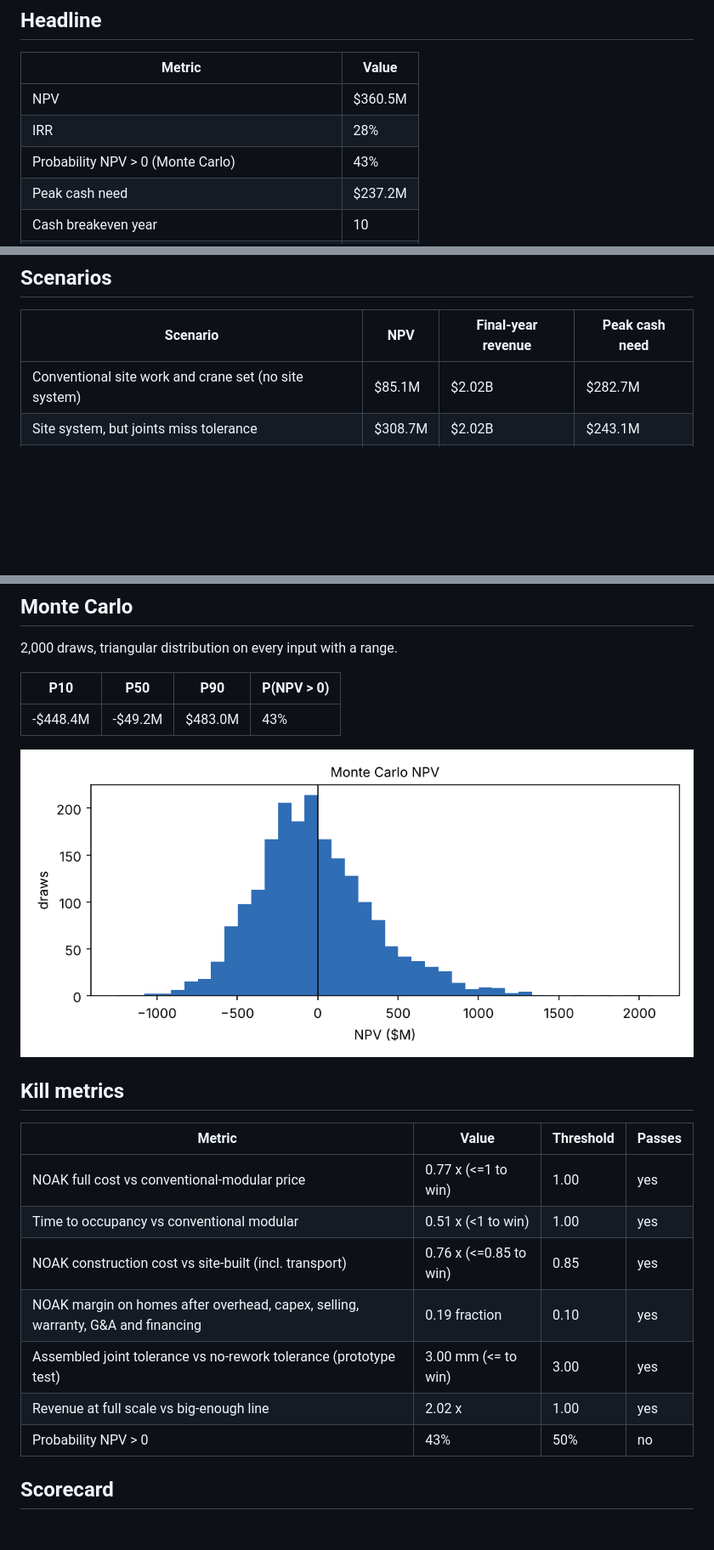
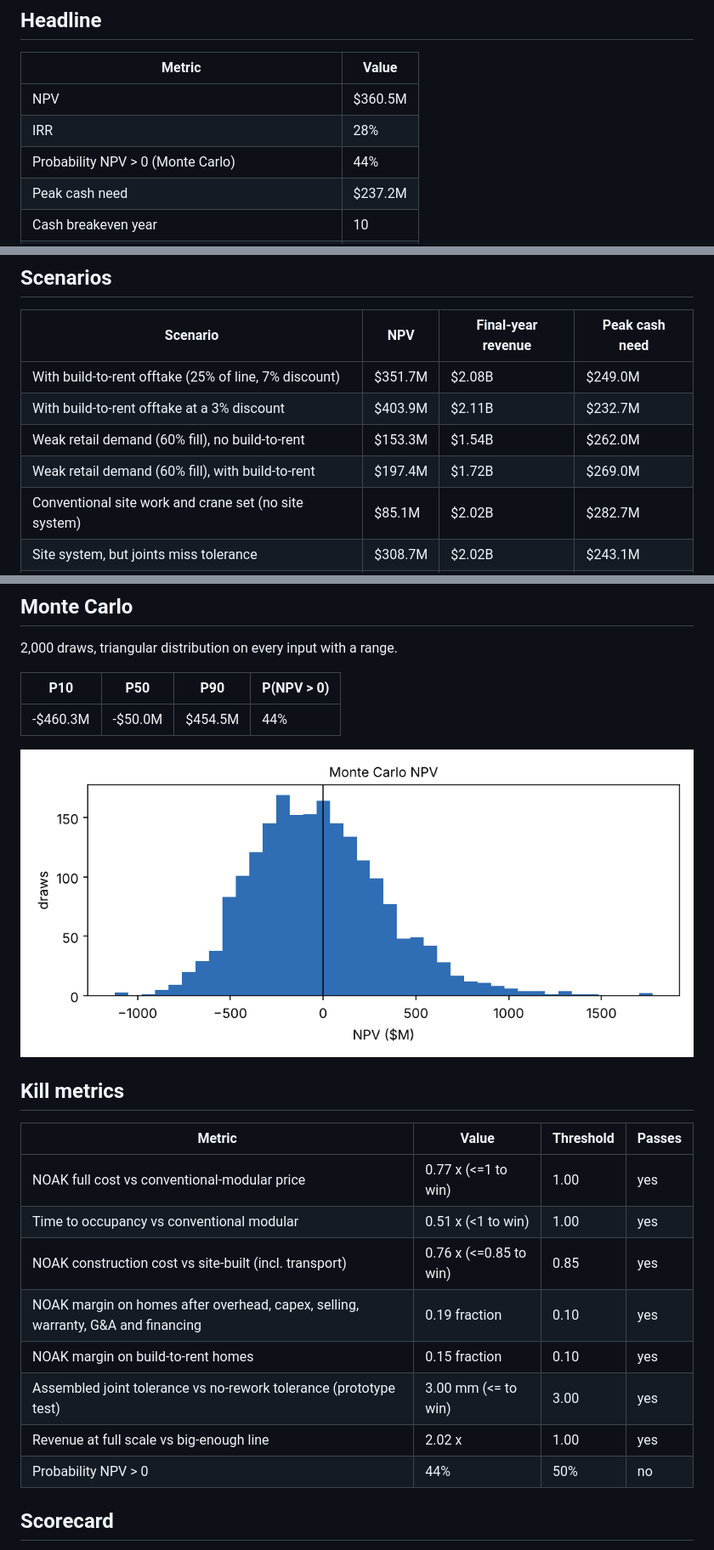
Before and after one commit to mallorysnowden/Autonomously-Prefabricated-Homes-Moonshot, a Markdown page: results/prefab_homes/summary.md, 3 parts joined by grey strips. Shown at 85% size. Drawn GitHub-style; pictures changed too: results/prefab_homes/monte_carlo.png; blank space fills up the shorter version.

```diff
--- a/results/prefab_homes/summary.md
+++ b/results/prefab_homes/summary.md
@@ -14,7 +14,7 @@
 |---|---|
 | NPV | $360.5M |
 | IRR | 28% |
-| Probability NPV > 0 (Monte Carlo) | 43% |
+| Probability NPV > 0 (Monte Carlo) | 44% |
 | Peak cash need | $237.2M |
 | Cash breakeven year | 10 |
 | Revenue in final year | $2.02B |
@@ -128,6 +129,10 @@ Revenue in the final year by stream:
 
 | Scenario | NPV | Final-year revenue | Peak cash need |
 |---|---|---|---|
+| With build-to-rent offtake (25% of line, 7% discount) | $351.7M | $2.08B | $249.0M |
+| With build-to-rent offtake at a 3% discount | $403.9M | $2.11B | $232.7M |
+| Weak retail demand (60% fill), no build-to-rent | $153.3M | $1.54B | $262.0M |
+| Weak retail demand (60% fill), with build-to-rent | $197.4M | $1.72B | $269.0M |
 | Conventional site work and crane set (no site system) | $85.1M | $2.02B | $282.7M |
 | Site system, but joints miss tolerance | $308.7M | $2.02B | $243.1M |
 | Homes only (no add-ons) | $346.1M | $1.99B | $240.8M |
@@ -166,7 +171,7 @@ Revenue in the final year by stream:
 
 | P10 | P50 | P90 | P(NPV > 0) |
 |---|---|---|---|
-| -$448.4M | -$49.2M | $483.0M | 43% |
+| -$460.3M | -$50.0M | $454.5M | 44% |
 
 ![Monte Carlo](monte_carlo.png)
 
@@ -178,9 +183,10 @@ Revenue in the final year by stream:
 | Time to occupancy vs conventional modular | 0.51 x (<1 to win) | 1.00 | yes |
 | NOAK construction cost vs site-built (incl. transport) | 0.76 x (<=0.85 to win) | 0.85 | yes |
 | NOAK margin on homes after overhead, capex, selling, warranty, G&A and financing | 0.19 fraction | 0.10 | yes |
+| NOAK margin on build-to-rent homes | 0.15 fraction | 0.10 | yes |
 | Assembled joint tolerance vs no-rework tolerance (prototype test) | 3.00 mm (<= to win) | 3.00 | yes |
 | Revenue at full scale vs big-enough line | 2.02 x | 1.00 | yes |
-| Probability NPV > 0 | 43% | 50% | no |
+| Probability NPV > 0 | 44% | 50% | no |
 
 ## Scorecard
 
```
Also changed, not shown: other parts of results/prefab_homes/summary.md (+2 -0 lines), README.md (+22 -2 lines), 6 other files.
